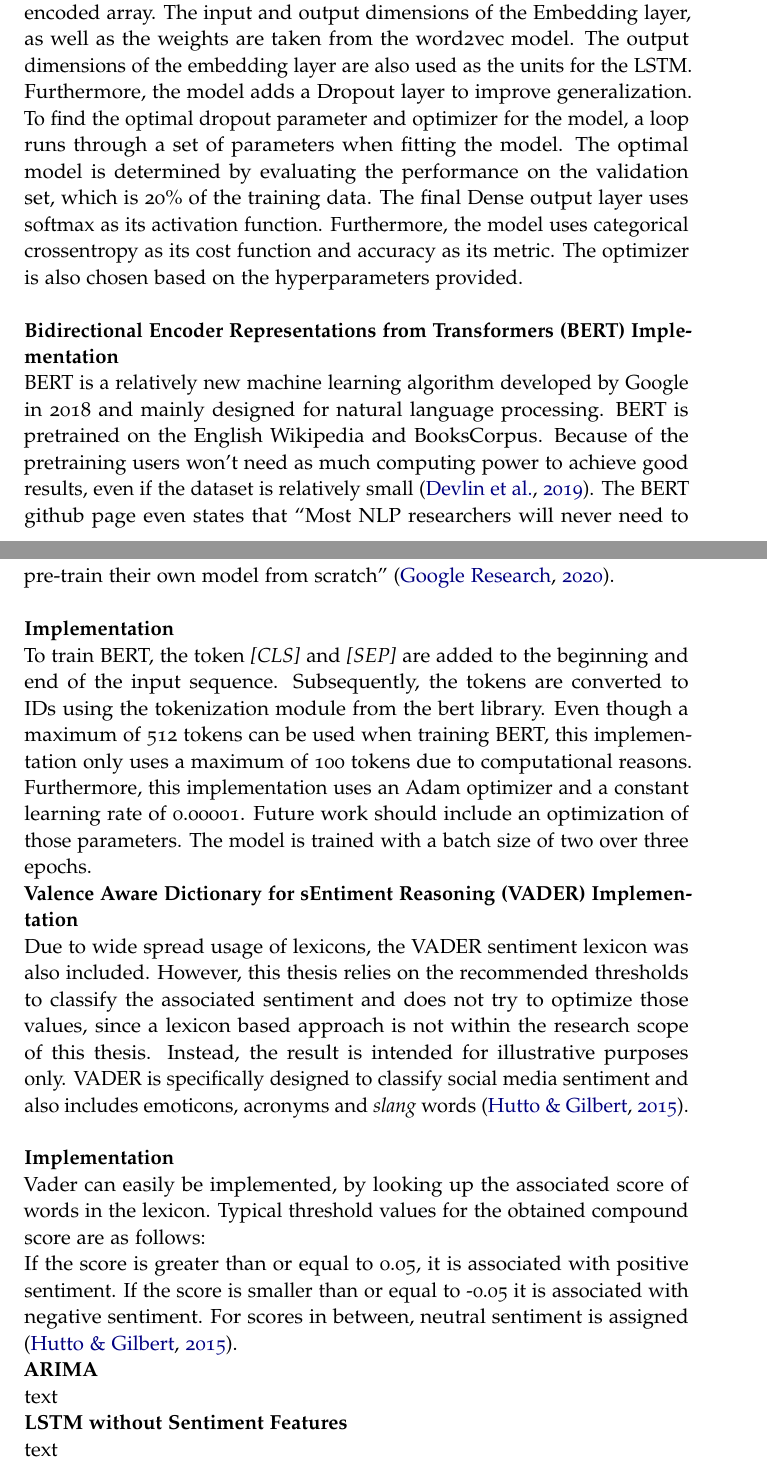
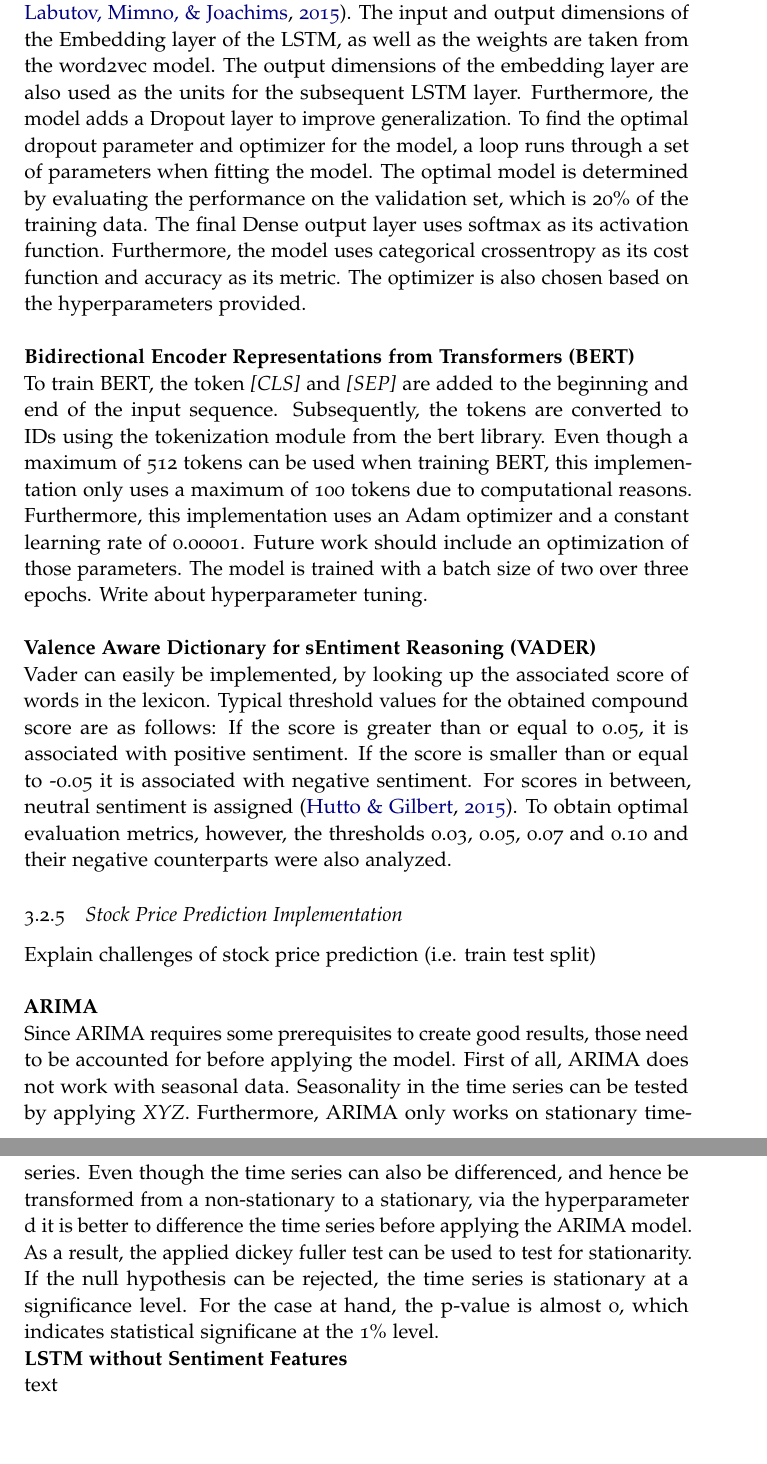
Before and after one commit to StefanWinterToo/Master-Thesis, a LaTeX thesis (Thesis/Template/main.tex): two parts of pages 20 and 21 of 31, joined at a grey line, cut so that both start at the same text, the shorter picture padded with empty space. Compiled offline with pdfLaTeX.

Commit message:
Updates thesis.

```diff
--- a/Thesis/Template/main.tex
+++ b/Thesis/Template/main.tex
@@ -540,40 +525,34 @@
+The Word2Vec hyperparameters that were analyzed is the vector\_size, min\_count and window. The optimal respective hyperparameters are 50, 1 and 1. Those were determined based on a comparative intrinsic evaluation \citep{schnabel2015embeddings}.
+The input and output dimensions of the Embedding layer of the LSTM, as well as the weights are taken from the word2vec model.
+The output dimensions of the embedding layer are also used as the units for the subsequent LSTM layer. Furthermore, the model adds a Dropout layer to improve generalization. To find the optimal dropout parameter and optimizer for the model,
+a loop runs through a set of parameters when fitting the model. The optimal model is determined by evaluating the performance on the validation set, which is 20\% of the training data.
+The final Dense output layer uses softmax as its activation function. Furthermore, the model uses categorical crossentropy as its cost function and accuracy as its metric. The optimizer is also chosen based on the hyperparameters provided.\\
 
-
-\noindent\textbf{Implementation}\\
-Before training the LSTM, data it first is fed into a word2vec model to learn the word embedding. As explained in the literature, this can enhance the performance of the model by learning the similarity between words.
-To train the network, the input data first needs to be converted to a one-hot encoded array. The input and output dimensions of the Embedding layer, as well as the weights are taken from the word2vec model.
-The output dimensions of the embedding layer are also used as the units for the LSTM. Furthermore, the model adds a Dropout layer to improve generalization. To find the optimal dropout parameter and optimizer for the model,
-a loop runs through a set of parameters when fitting the model. The optimal model is determined by evaluating the performance on the validation set, which is 20\% of the training data.
-The final Dense output layer uses softmax as its activation function. Furthermore, the model uses categorical crossentropy as its cost function and accuracy as its metric. The optimizer is also chosen based on the hyperparameters provided. \\
-
-
-\noindent\textbf{Bidirectional Encoder Representations from Transformers (BERT) Implementation}\\
-BERT is a relatively new machine learning algorithm developed by Google in 2018 and mainly designed for
-natural language processing. BERT is pretrained on the English Wikipedia and BooksCorpus. Because of the
-pretraining users won’t need as much computing power to achieve good results, even if the dataset is relatively
-small \citep{devlin2019bert}. The BERT github page even states that
-“Most NLP researchers will never need to pre-train their own model from scratch” \citep{googlegithub}.\\
-
-\noindent\textbf{Implementation}\\
+\noindent\textbf{Bidirectional Encoder Representations from Transformers (BERT)}\\
 To train BERT, the token \emph{[CLS]} and \emph{[SEP]} are added to the beginning and end of the input sequence. Subsequently, the tokens are converted to IDs using the tokenization
 module from the bert library. Even though a maximum of 512 tokens can be used when training BERT, this implementation only uses a maximum of 100 tokens due to computational reasons.
 Furthermore, this implementation uses an Adam optimizer and a constant learning rate of 0.00001. Future work should include an optimization of those parameters. The model is trained with
-a batch size of two over three epochs.
+a batch size of two over three epochs. Write about hyperparameter tuning.\\
 
-\noindent\textbf{Valence Aware Dictionary for sEntiment Reasoning (VADER) Implementation}\\
-Due to wide spread usage of lexicons, the VADER sentiment lexicon was also included. However, this thesis relies on the recommended
-thresholds to classify the associated sentiment and does not try to optimize those values, since a lexicon based approach is not within the research scope of this thesis. Instead, the result is intended for illustrative purposes only.
-VADER is specifically designed to classify social media sentiment and also includes emoticons, acronyms and \emph{slang} words \citep{hutto2015vader}. \\
+\noindent\textbf{Valence Aware Dictionary for sEntiment Reasoning (VADER)}\\
+Vader can easily be implemented, by looking up the associated score of words in the lexicon. Typical threshold values for the obtained compound score are as follows:
+If the score is greater than or equal to 0.05, it is associated with positive sentiment. If the score is smaller than or equal to -0.05 it is associated with negative sentiment. For scores
+in between, neutral sentiment is assigned \citep{hutto2015vader}. To obtain optimal evaluation metrics, however, the thresholds 0.03, 0.05, 0.07 and 0.10 and their negative counterparts were
+also analyzed.
 
-\noindent\textbf{Implementation}\\
-Vader can easily be implemented, by looking up the associated score of words in the lexicon. Typical threshold values for the obtained compound score are as follows:\\
-If the score is greater than or equal to 0.05, it is associated with positive sentiment. If the score is smaller than or equal to -0.05 it is associated with negative sentiment. For scores
-in between, neutral sentiment is assigned \citep{hutto2015vader}.
+\subsubsection{Stock Price Prediction Implementation}
+Explain challenges of stock price prediction (i.e. train test split) \\
 
 \noindent\textbf{ARIMA}\\
-text
+% https://stats.stackexchange.com/questions/394796/should-my-time-series-be-stationary-to-use-arima-model
+Since ARIMA requires some prerequisites to create good results, those need to be accounted for before applying the model.
+First of all, ARIMA does not work with seasonal data. Seasonality in the time series can be tested by applying \emph{XYZ}.
+Furthermore, ARIMA only works on stationary time-series. Even though the time series can also be differenced, and hence be transformed from
+a non-stationary to a stationary, via the hyperparameter d it is better to difference the time series before applying the ARIMA model.
+As a result, the applied dickey fuller test can be used to test for stationarity. If the null hypothesis can be rejected, the time series is stationary at a significance level.
+For the case at hand, the p-value is almost 0, which indicates statistical significane at the 1\% level.
 
 \noindent\textbf{LSTM without Sentiment Features}\\
-text
+text\\
 
 \noindent\textbf{LSTM with Sentiment Features}\\
```
Also changed, not shown: Thesis/Template/references.bib (+9 -0 lines), Thesis/Template/main.bbl, Thesis/Template/main.pdf, Thesis/Template/main.tex (47 more changed lines), 6 other files.
